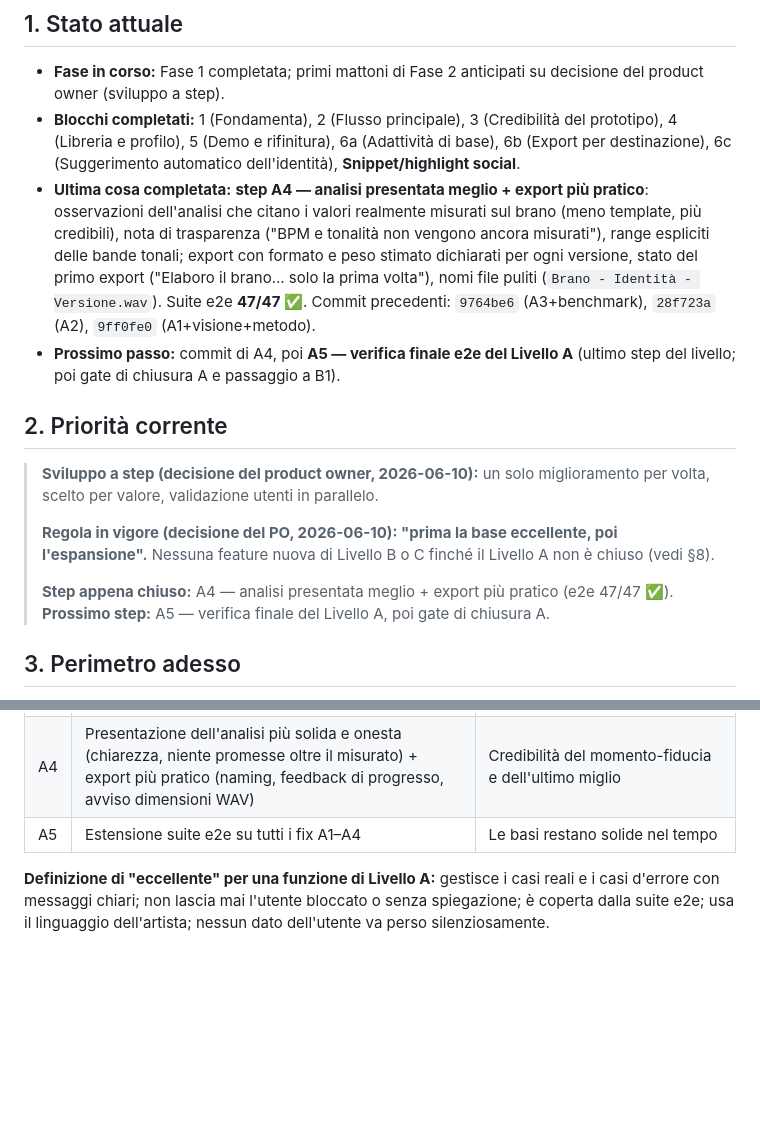
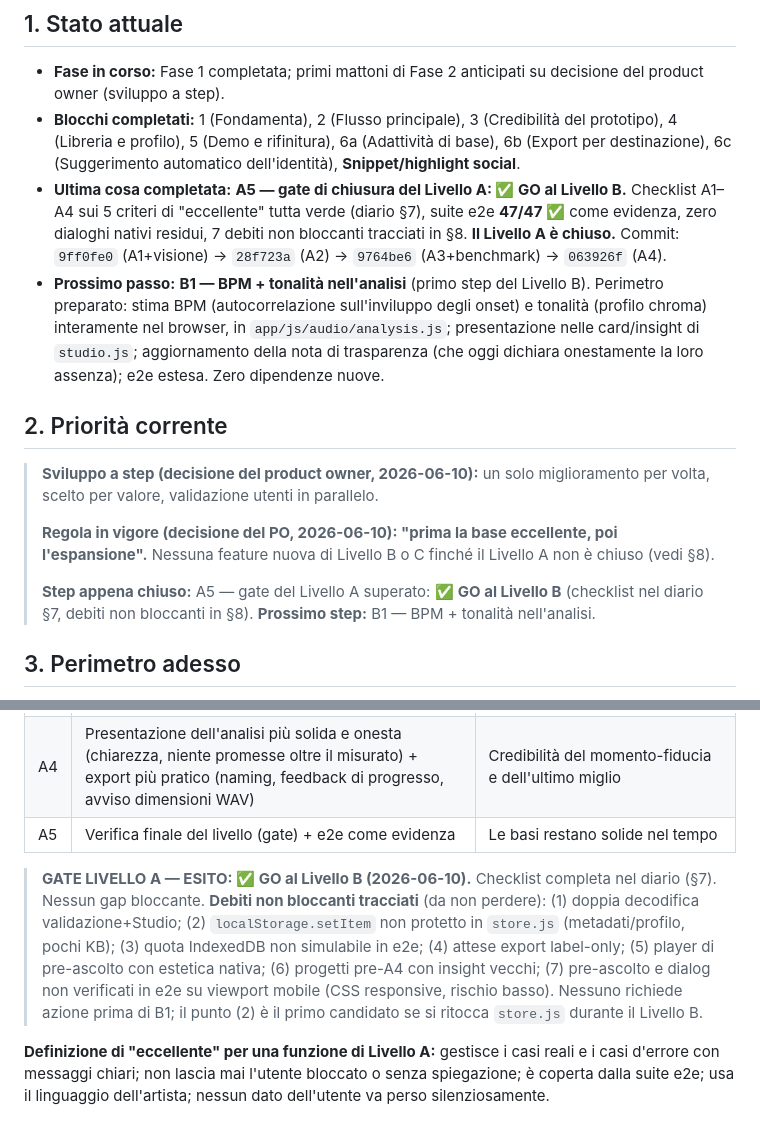
Before and after one commit to Daniloflex596/automazioni, a Markdown page: ai-sonic-director/docs/FONTE_DI_VERITA.md, 2 parts joined by grey strips. GitHub-like rendering; blank space fills up the shorter version.

Commit message:
A5: gate del Livello A superato - GO al Livello B (checklist 5/5 su A1-A4, 7 debiti non bloccanti tracciati, suite 47/47)
Co-Authored-By: Claude Fable 5 <noreply@anthropic.com>

```diff
--- a/ai-sonic-director/docs/FONTE_DI_VERITA.md
+++ b/ai-sonic-director/docs/FONTE_DI_VERITA.md
@@ -10,8 +10,8 @@
 
 - **Fase in corso:** Fase 1 completata; primi mattoni di Fase 2 anticipati su decisione del product owner (sviluppo a step).
 - **Blocchi completati:** 1 (Fondamenta), 2 (Flusso principale), 3 (Credibilità del prototipo), 4 (Libreria e profilo), 5 (Demo e rifinitura), 6a (Adattività di base), 6b (Export per destinazione), 6c (Suggerimento automatico dell'identità), **Snippet/highlight social**.
-- **Ultima cosa completata:** **step A4 — analisi presentata meglio + export più pratico**: osservazioni dell'analisi che citano i valori realmente misurati sul brano (meno template, più credibili), nota di trasparenza ("BPM e tonalità non vengono ancora misurati"), range espliciti delle bande tonali; export con formato e peso stimato dichiarati per ogni versione, stato del primo export ("Elaboro il brano… solo la prima volta"), nomi file puliti (`Brano - Identità - Versione.wav`). Suite e2e **47/47 ✅**. Commit precedenti: `9764be6` (A3+benchmark), `28f723a` (A2), `9ff0fe0` (A1+visione+metodo).
-- **Prossimo passo:** commit di A4, poi **A5 — verifica finale e2e del Livello A** (ultimo step del livello; poi gate di chiusura A e passaggio a B1).
+- **Ultima cosa completata:** **A5 — gate di chiusura del Livello A: ✅ GO al Livello B.** Checklist A1–A4 sui 5 criteri di "eccellente" tutta verde (diario §7), suite e2e **47/47 ✅** come evidenza, zero dialoghi nativi residui, 7 debiti non bloccanti tracciati in §8. **Il Livello A è chiuso.** Commit: `9ff0fe0` (A1+visione) → `28f723a` (A2) → `9764be6` (A3+benchmark) → `063926f` (A4).
+- **Prossimo passo:** **B1 — BPM + tonalità nell'analisi** (primo step del Livello B). Perimetro preparato: stima BPM (autocorrelazione sull'inviluppo degli onset) e tonalità (profilo chroma) interamente nel browser, in `app/js/audio/analysis.js`; presentazione nelle card/insight di `studio.js`; aggiornamento della nota di trasparenza (che oggi dichiara onestamente la loro assenza); e2e estesa. Zero dipendenze nuove.
 
 ## 2. Priorità corrente
 
@@ -19,7 +19,7 @@
 >
 > **Regola in vigore (decisione del PO, 2026-06-10): "prima la base eccellente, poi l'espansione".** Nessuna feature nuova di Livello B o C finché il Livello A non è chiuso (vedi §8).
 >
-> **Step appena chiuso:** A4 — analisi presentata meglio + export più pratico (e2e 47/47 ✅). **Prossimo step:** A5 — verifica finale del Livello A, poi gate di chiusura A.
+> **Step appena chiuso:** A5 — gate del Livello A superato: ✅ **GO al Livello B** (checklist nel diario §7, debiti non bloccanti in §8). **Prossimo step:** B1 — BPM + tonalità nell'analisi.
 
 ## 3. Perimetro adesso
 
@@ -115,7 +116,16 @@ poi si espande verso la visione (`VISIONE_PRODOTTO.md`).* Niente feature grandi
 | A2 | Validazione robusta: `.opus`/MIME vuoto accettati, decodifica PRIMA di creare il progetto (zero progetti orfani) | I file reali degli artisti (vocali WhatsApp, bounce) non vengono respinti; un file rotto non sporca la libreria |
 | A3 | Gestione errori e stati di attesa: messaggi chiari ovunque, quota storage gestita, niente attese mute, sostituzione di `prompt`/`confirm` nativi | L'app non deve mai sembrare fragile o muta |
 | A4 | Presentazione dell'analisi più solida e onesta (chiarezza, niente promesse oltre il misurato) + export più pratico (naming, feedback di progresso, avviso dimensioni WAV) | Credibilità del momento-fiducia e dell'ultimo miglio |
-| A5 | Estensione suite e2e su tutti i fix A1–A4 | Le basi restano solide nel tempo |
+| A5 | Verifica finale del livello (gate) + e2e come evidenza | Le basi restano solide nel tempo |
+
+> **GATE LIVELLO A — ESITO: ✅ GO al Livello B (2026-06-10).** Checklist completa nel diario (§7).
+> Nessun gap bloccante. **Debiti non bloccanti tracciati** (da non perdere):
+> (1) doppia decodifica validazione+Studio; (2) `localStorage.setItem` non protetto in
+> `store.js` (metadati/profilo, pochi KB); (3) quota IndexedDB non simulabile in e2e;
+> (4) attese export label-only; (5) player di pre-ascolto con estetica nativa;
+> (6) progetti pre-A4 con insight vecchi; (7) pre-ascolto e dialog non verificati in e2e
+> su viewport mobile (CSS responsive, rischio basso). Nessuno richiede azione prima di B1;
+> il punto (2) è il primo candidato se si ritocca `store.js` durante il Livello B.
 
 **Definizione di "eccellente" per una funzione di Livello A:** gestisce i casi reali e i casi
 d'errore con messaggi chiari; non lascia mai l'utente bloccato o senza spiegazione; è coperta
```
Also changed, not shown: other parts of ai-sonic-director/docs/FONTE_DI_VERITA.md (+1 -0 lines), ai-sonic-director/PROJECT_RECAP.md (+34 -10 lines).
